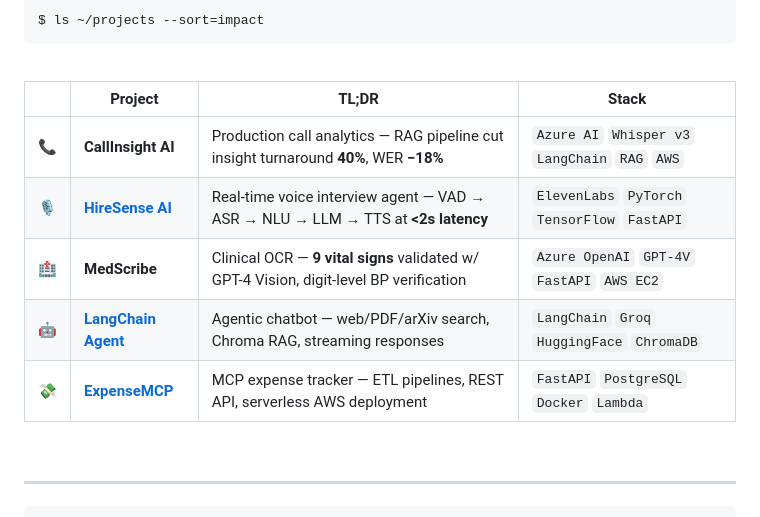
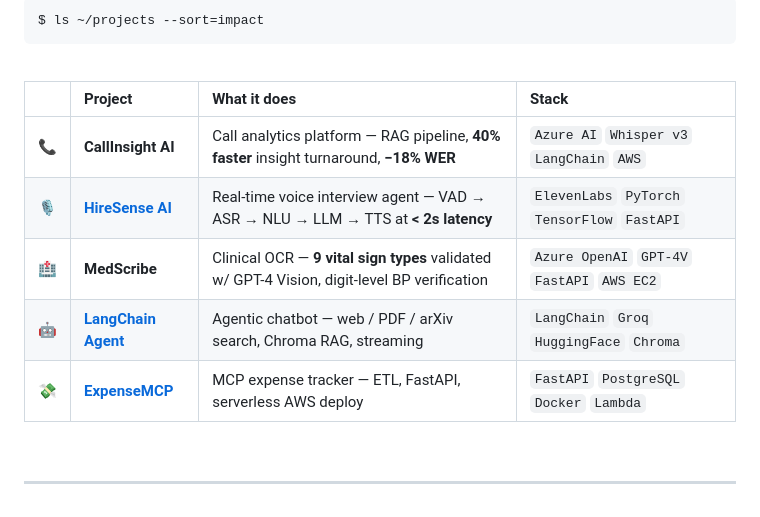
Before and after one commit to Dhruv-kys/Dhruv-kys, a Markdown page: README.md, the part around one of its changes. GitHub-like rendering.

```diff
--- a/README.md
+++ b/README.md
@@ -51,13 +51,13 @@ $ ls ~/projects --sort=impact
 
 <div align="center">
 
-| | Project | TL;DR | Stack |
-|:--:|---|---|---|
-| 📞 | **CallInsight AI** | Production call analytics — RAG pipeline cut insight turnaround **40%**, WER **−18%** | `Azure AI` `Whisper v3` `LangChain` `RAG` `AWS` |
-| 🎙️ | **[HireSense AI](https://github.com/Dhruv-kys/HireSense_AI)** | Real-time voice interview agent — VAD → ASR → NLU → LLM → TTS at **<2s latency** | `ElevenLabs` `PyTorch` `TensorFlow` `FastAPI` |
-| 🏥 | **MedScribe** | Clinical OCR — **9 vital signs** validated w/ GPT-4 Vision, digit-level BP verification | `Azure OpenAI` `GPT-4V` `FastAPI` `AWS EC2` |
-| 🤖 | **[LangChain Agent](https://github.com/Dhruv-kys/LANGCHAIN-AGENT-Chatbot)** | Agentic chatbot — web/PDF/arXiv search, Chroma RAG, streaming responses | `LangChain` `Groq` `HuggingFace` `ChromaDB` |
-| 💸 | **[ExpenseMCP](https://github.com/Dhruv-kys/ExpenseMCP)** | MCP expense tracker — ETL pipelines, REST API, serverless AWS deployment | `FastAPI` `PostgreSQL` `Docker` `Lambda` |
+| &nbsp; | Project | What it does | Stack |
+|:---:|:---|:---|:---|
+| 📞 | **CallInsight AI** | Call analytics platform — RAG pipeline, **40% faster** insight turnaround, **−18% WER** | `Azure AI` `Whisper v3` `LangChain` `AWS` |
+| 🎙️ | **[HireSense AI](https://github.com/Dhruv-kys/HireSense_AI)** | Real-time voice interview agent — VAD → ASR → NLU → LLM → TTS at **< 2s latency** | `ElevenLabs` `PyTorch` `TensorFlow` `FastAPI` |
+| 🏥 | **MedScribe** | Clinical OCR — **9 vital sign types** validated w/ GPT-4 Vision, digit-level BP verification | `Azure OpenAI` `GPT-4V` `FastAPI` `AWS EC2` |
+| 🤖 | **[LangChain Agent](https://github.com/Dhruv-kys/LANGCHAIN-AGENT-Chatbot)** | Agentic chatbot — web / PDF / arXiv search, Chroma RAG, streaming | `LangChain` `Groq` `HuggingFace` `Chroma` |
+| 💸 | **[ExpenseMCP](https://github.com/Dhruv-kys/ExpenseMCP)** | MCP expense tracker — ETL, FastAPI, serverless AWS deploy | `FastAPI` `PostgreSQL` `Docker` `Lambda` |
 
 </div>
 
```
Also changed, not shown: other parts of README.md (+108 -135 lines).
